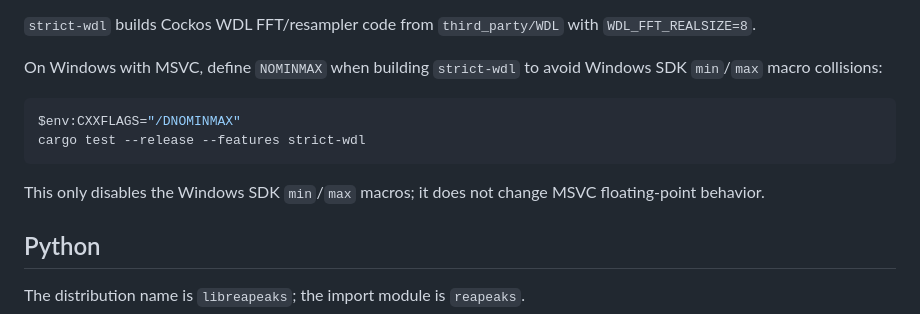
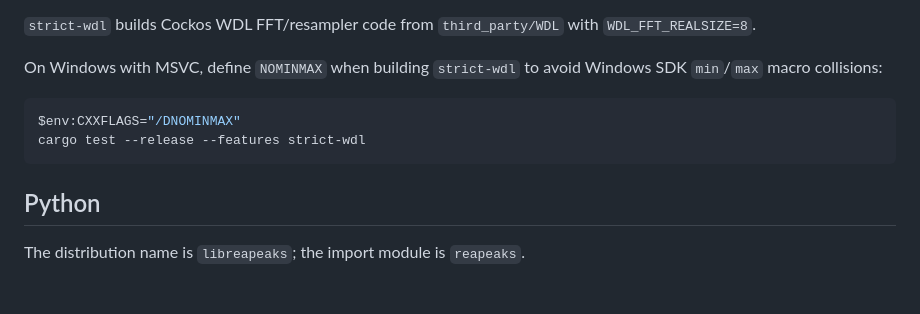
Before and after one commit to zkamiyama/libreapeaks, a Markdown page: README.md, the part around the change. GitHub-like rendering; blank space fills up the shorter version.

Commit message:
docs: simplify MSVC strict-wdl note

````diff
--- a/README.md
+++ b/README.md
@@ -213,9 +213,6 @@ $env:CXXFLAGS="/DNOMINMAX"
 cargo test --release --features strict-wdl
 ```
 
-This only disables the Windows SDK `min`/`max` macros; it does not change MSVC
-floating-point behavior.
-
 ## Python
 
 The distribution name is `libreapeaks`; the import module is `reapeaks`.
````
